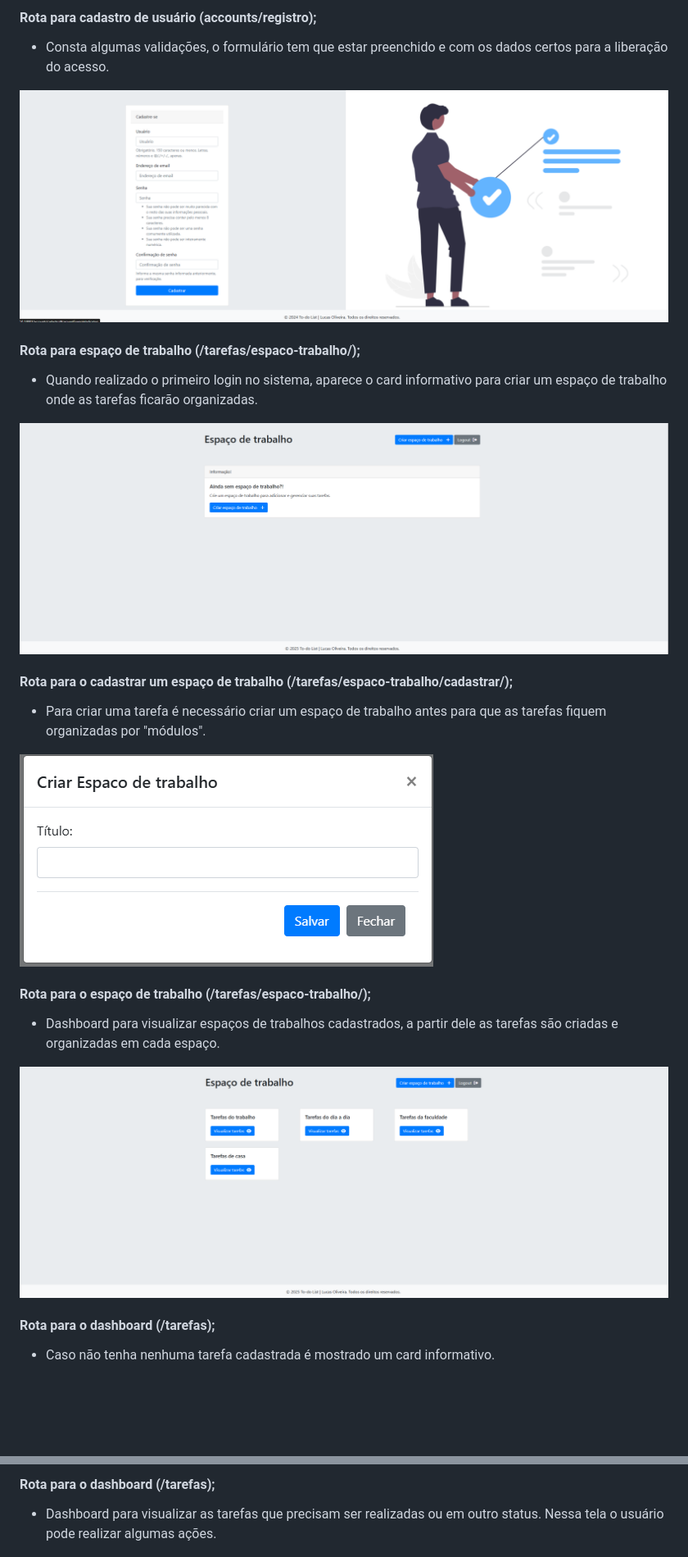
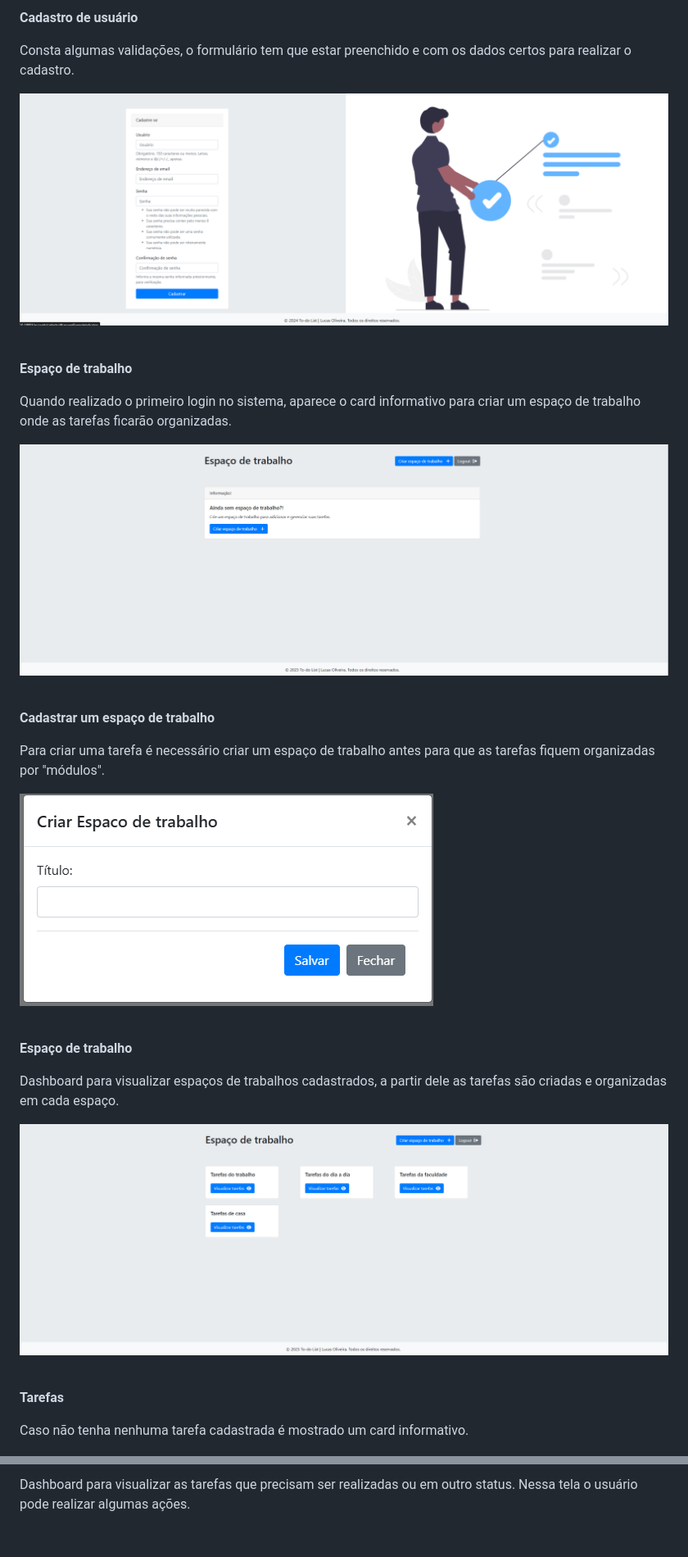
Before and after one commit to lucas-ioliveira/to_do_list_django, a Markdown page: README.md, 2 parts joined by grey strips. Shown at 82% size. Drawn GitHub-style; blank space fills up the shorter version.

```diff
--- a/README.md
+++ b/README.md
@@ -43,33 +67,40 @@ e com os dados certos para a liberação do acesso.
 
-#### Rota para cadastro de usuário (accounts/registro);
+**Cadastro de usuário**
 
-- Consta algumas validações, o formulário tem que estar preenchido
-e com os dados certos para a liberação do acesso.
+<p>Consta algumas validações, o formulário tem que estar preenchido e com os dados certos para realizar o cadastro.</p>
 
 ![Rota de cadastro de usuário](docs/img/tarefas-cadastro-user.png)
 
-#### Rota para  espaço de trabalho (/tarefas/espaco-trabalho/);
+<br>
 
- - Quando realizado o primeiro login no sistema, aparece o card informativo para criar um espaço de trabalho onde as tarefas ficarão organizadas.
+**Espaço de trabalho**
+
+ <p>Quando realizado o primeiro login no sistema, aparece o card informativo para criar um espaço de trabalho onde as tarefas ficarão organizadas.</p>
 
 ![Rota para o dashboard](docs/img/sem_espaco.png)
 
-#### Rota para o cadastrar um espaço de trabalho (/tarefas/espaco-trabalho/cadastrar/);
+<br>
 
- - Para criar uma tarefa é necessário criar um espaço de trabalho antes para que as tarefas fiquem organizadas
- por "módulos".
+**Cadastrar um espaço de trabalho**
+
+ <p>Para criar uma tarefa é necessário criar um espaço de trabalho antes para que as tarefas fiquem organizadas
+ por "módulos".</p>
 
 ![Rota para o dashboard](docs/img/criar_espaco.png)
 
-#### Rota para o espaço de trabalho (/tarefas/espaco-trabalho/);
+<br>
 
- - Dashboard para visualizar espaços de trabalhos cadastrados, a partir dele as tarefas são criadas e organizadas em cada espaço.
+**Espaço de trabalho**
+
+ <p>Dashboard para visualizar espaços de trabalhos cadastrados, a partir dele as tarefas são criadas e organizadas em cada espaço.</p>
 
 ![Rota para o dashboard](docs/img/espaco_trabalho.png)
 
-#### Rota para o dashboard (/tarefas);
+<br>
 
- - Caso não tenha nenhuma  tarefa cadastrada é mostrado um card informativo.
+**Tarefas**
+
+ <p>Caso não tenha nenhuma  tarefa cadastrada é mostrado um card informativo.</p>
 
 ![Card informativo](docs/img/sem_tarefas.png)
 
@@ -76,7 +108,5 @@ e com os dados certos para a liberação do acesso.
 
-#### Rota para o dashboard (/tarefas);
-
- - Dashboard para visualizar as tarefas que precisam ser realizadas ou em outro status. Nessa tela o usuário pode realizar algumas ações.
+ <p>Dashboard para visualizar as tarefas que precisam ser realizadas ou em outro status. Nessa tela o usuário pode realizar algumas ações.</p>
 
 ![Rota para o dashboard](docs/img/tarefas-principal.png)
 
```
Also changed, not shown: other parts of README.md (+55 -30 lines).
